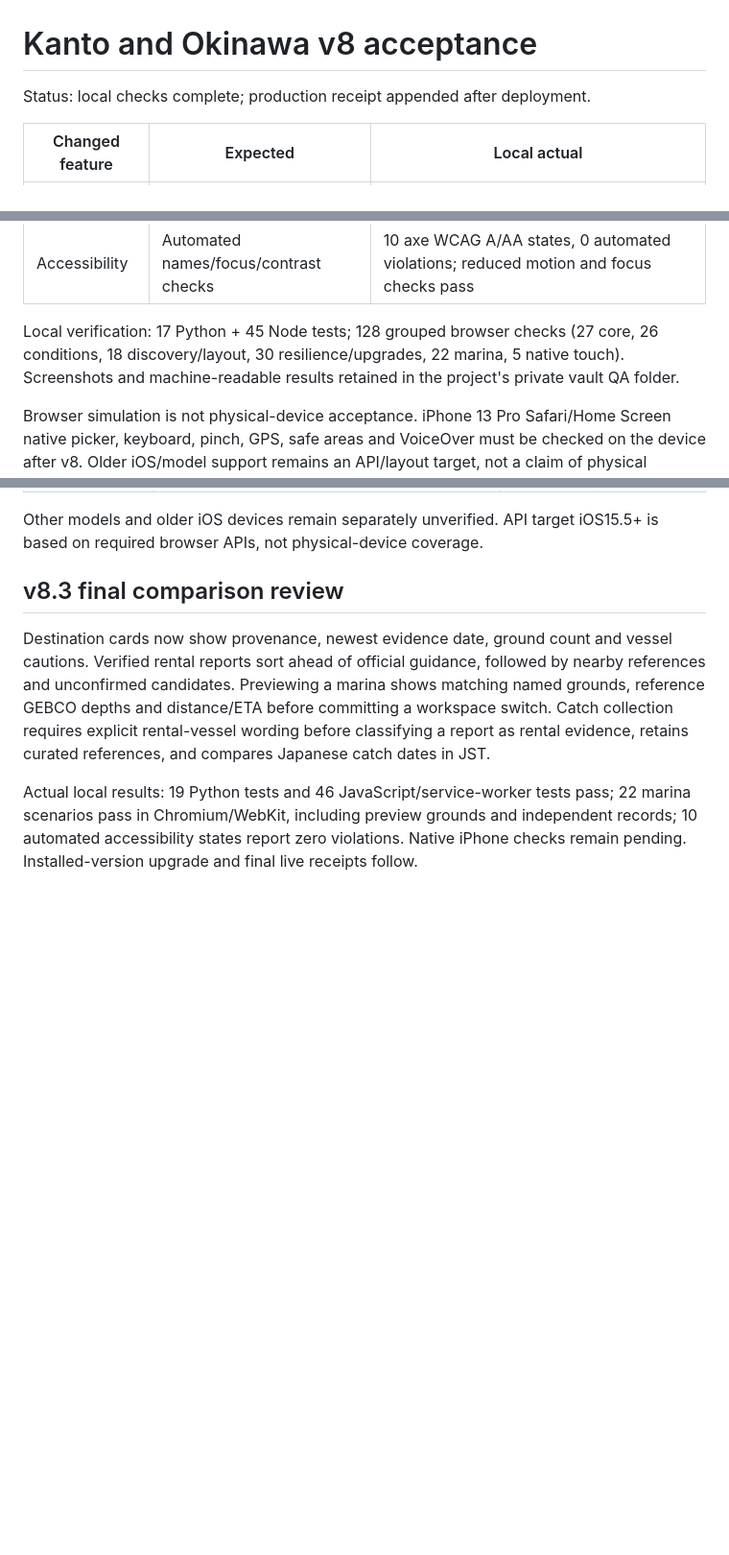
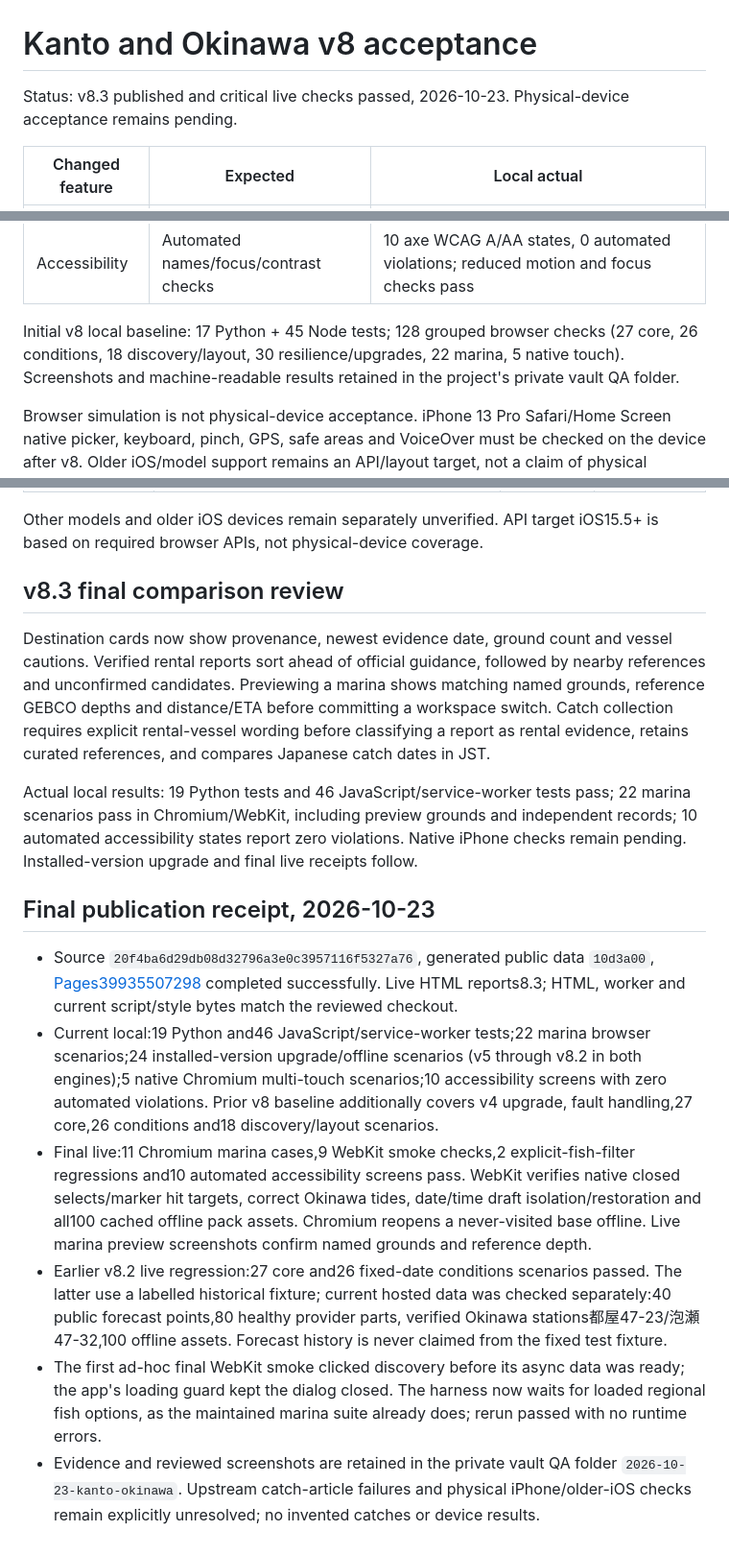
Before and after one commit to lewis-337/seabornia-fish-finder, a Markdown page: QA-v8.md, 3 parts joined by grey strips. Shown at 96% size. GitHub-like rendering; blank space fills up the shorter version.

Commit message:
Record v8.3 production verification and device checklist

```diff
--- a/QA-v8.md
+++ b/QA-v8.md
@@ -1,6 +1,6 @@
 # Kanto and Okinawa v8 acceptance
 
-Status: local checks complete; production receipt appended after deployment.
+Status: v8.3 published and critical live checks passed, 2026-10-23. Physical-device acceptance remains pending.
 
 | Changed feature | Expected | Local actual |
 |---|---|---|
@@ -18,7 +18,7 @@ Status: local checks complete; production receipt appended after deployment.
 | Gestures | Existing pinch/pan/zoom, no accidental saves | Native Chromium multi-touch, map/photo transitions/cancellation, marker safety and button alternatives pass |
 | Accessibility | Automated names/focus/contrast checks | 10 axe WCAG A/AA states, 0 automated violations; reduced motion and focus checks pass |
 
-Local verification: 17 Python + 45 Node tests; 128 grouped browser checks (27 core, 26 conditions, 18 discovery/layout, 30 resilience/upgrades, 22 marina, 5 native touch). Screenshots and machine-readable results retained in the project's private vault QA folder.
+Initial v8 local baseline: 17 Python + 45 Node tests; 128 grouped browser checks (27 core, 26 conditions, 18 discovery/layout, 30 resilience/upgrades, 22 marina, 5 native touch). Screenshots and machine-readable results retained in the project's private vault QA folder.
 
 Browser simulation is not physical-device acceptance. iPhone 13 Pro Safari/Home Screen native picker, keyboard, pinch, GPS, safe areas and VoiceOver must be checked on the device after v8. Older iOS/model support remains an API/layout target, not a claim of physical verification. WebKit offline uses an unreachable local origin because its browser-offline switch causes an engine internal error.
 
@@ -60,3 +60,12 @@ Other models and older iOS devices remain separately unverified. API target iOS1
 Destination cards now show provenance, newest evidence date, ground count and vessel cautions. Verified rental reports sort ahead of official guidance, followed by nearby references and unconfirmed candidates. Previewing a marina shows matching named grounds, reference GEBCO depths and distance/ETA before committing a workspace switch. Catch collection requires explicit rental-vessel wording before classifying a report as rental evidence, retains curated references, and compares Japanese catch dates in JST.
 
 Actual local results: 19 Python tests and 46 JavaScript/service-worker tests pass; 22 marina scenarios pass in Chromium/WebKit, including preview grounds and independent records; 10 automated accessibility states report zero violations. Native iPhone checks remain pending. Installed-version upgrade and final live receipts follow.
+
+## Final publication receipt, 2026-10-23
+
+- Source `20f4ba6d29db08d32796a3e0c3957116f5327a76`, generated public data `10d3a00`, [Pages39935507298](https://github.com/lewis-337/seabornia-fish-finder/actions/runs/39935507298) completed successfully. Live HTML reports8.3; HTML, worker and current script/style bytes match the reviewed checkout.
+- Current local:19 Python and46 JavaScript/service-worker tests;22 marina browser scenarios;24 installed-version upgrade/offline scenarios (v5 through v8.2 in both engines);5 native Chromium multi-touch scenarios;10 accessibility screens with zero automated violations. Prior v8 baseline additionally covers v4 upgrade, fault handling,27 core,26 conditions and18 discovery/layout scenarios.
+- Final live:11 Chromium marina cases,9 WebKit smoke checks,2 explicit-fish-filter regressions and10 automated accessibility screens pass. WebKit verifies native closed selects/marker hit targets, correct Okinawa tides, date/time draft isolation/restoration and all100 cached offline pack assets. Chromium reopens a never-visited base offline. Live marina preview screenshots confirm named grounds and reference depth.
+- Earlier v8.2 live regression:27 core and26 fixed-date conditions scenarios passed. The latter use a labelled historical fixture; current hosted data was checked separately:40 public forecast points,80 healthy provider parts, verified Okinawa stations都屋47-23/泡瀬47-32,100 offline assets. Forecast history is never claimed from the fixed test fixture.
+- The first ad-hoc final WebKit smoke clicked discovery before its async data was ready; the app's loading guard kept the dialog closed. The harness now waits for loaded regional fish options, as the maintained marina suite already does; rerun passed with no runtime errors.
+- Evidence and reviewed screenshots are retained in the private vault QA folder `2026-10-23-kanto-okinawa`. Upstream catch-article failures and physical iPhone/older-iOS checks remain explicitly unresolved; no invented catches or device results.
```
Also changed, not shown: other parts of QA-v8.md (+1 -1 lines), PROGRESS.md (+2 -0 lines).
